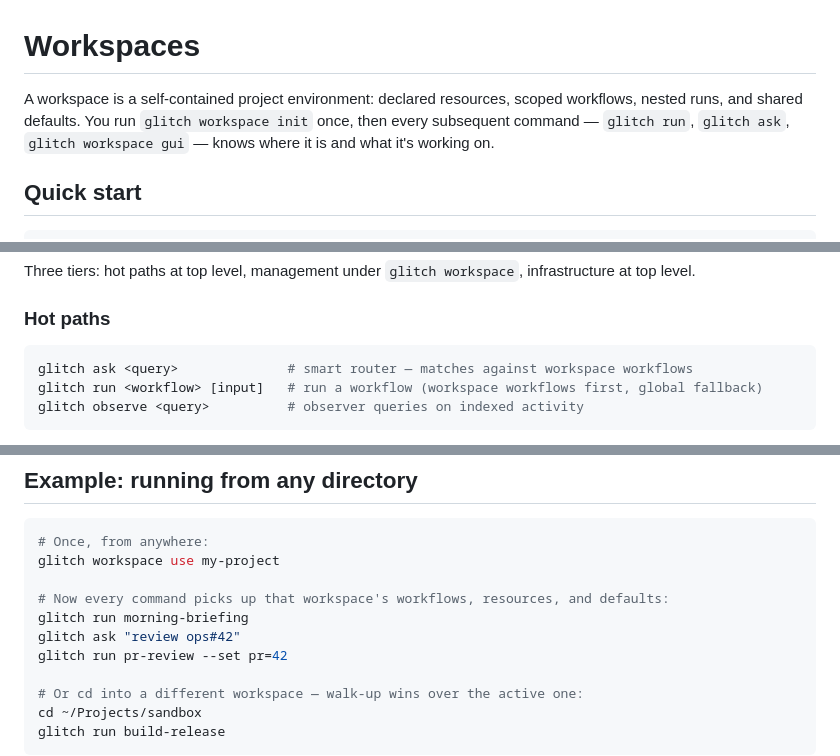
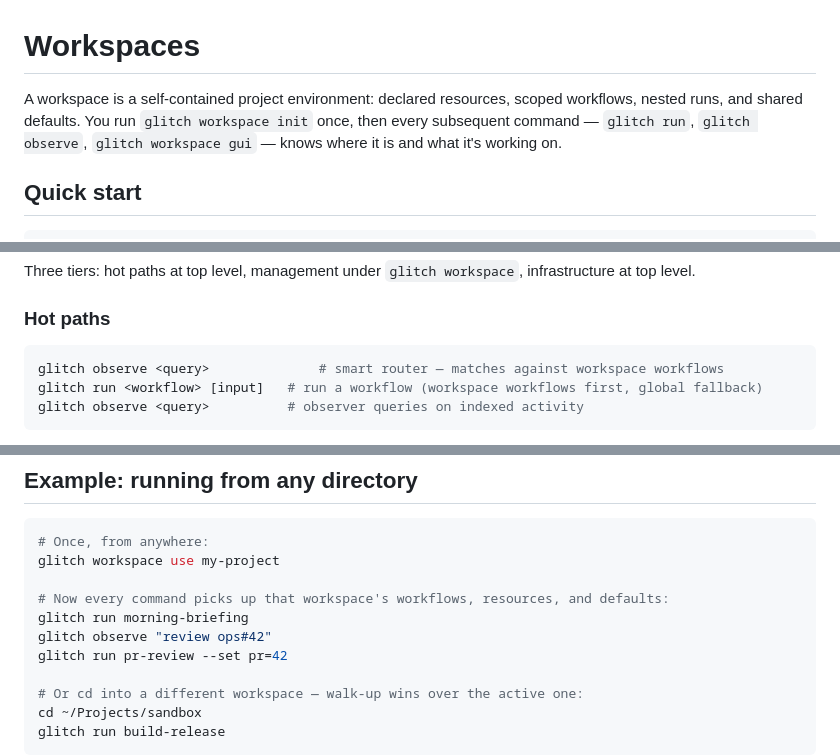
Before and after one commit to 8op-org/gl1tch, a Markdown page: docs/site/workspaces.md, 3 parts joined by grey strips. Rendered like a GitHub page.

Commit message:
fix: remove remaining glitch ask references from docs
Co-Authored-By: Claude Opus 4.6 (1M context) <noreply@anthropic.com>

````diff
--- a/docs/site/workspaces.md
+++ b/docs/site/workspaces.md
@@ -1,6 +1,6 @@
 # Workspaces
 
-A workspace is a self-contained project environment: declared resources, scoped workflows, nested runs, and shared defaults. You run `glitch workspace init` once, then every subsequent command — `glitch run`, `glitch ask`, `glitch workspace gui` — knows where it is and what it's working on.
+A workspace is a self-contained project environment: declared resources, scoped workflows, nested runs, and shared defaults. You run `glitch workspace init` once, then every subsequent command — `glitch run`, `glitch observe`, `glitch workspace gui` — knows where it is and what it's working on.
 
 ## Quick start
 
@@ -153,7 +153,7 @@ Three tiers: hot paths at top level, management under `glitch workspace`, infras
 ### Hot paths
 
 ```bash
-glitch ask <query>              # smart router — matches against workspace workflows
+glitch observe <query>              # smart router — matches against workspace workflows
 glitch run <workflow> [input]   # run a workflow (workspace workflows first, global fallback)
 glitch observe <query>          # observer queries on indexed activity
 ```
@@ -313,7 +313,7 @@ glitch workspace use my-project
 
 # Now every command picks up that workspace's workflows, resources, and defaults:
 glitch run morning-briefing
-glitch ask "review ops#42"
+glitch observe "review ops#42"
 glitch run pr-review --set pr=42
 
 # Or cd into a different workspace — walk-up wins over the active one:
````
Also changed, not shown: docs/site/workflow-syntax.md (+1 -1 lines), 1 other file.
